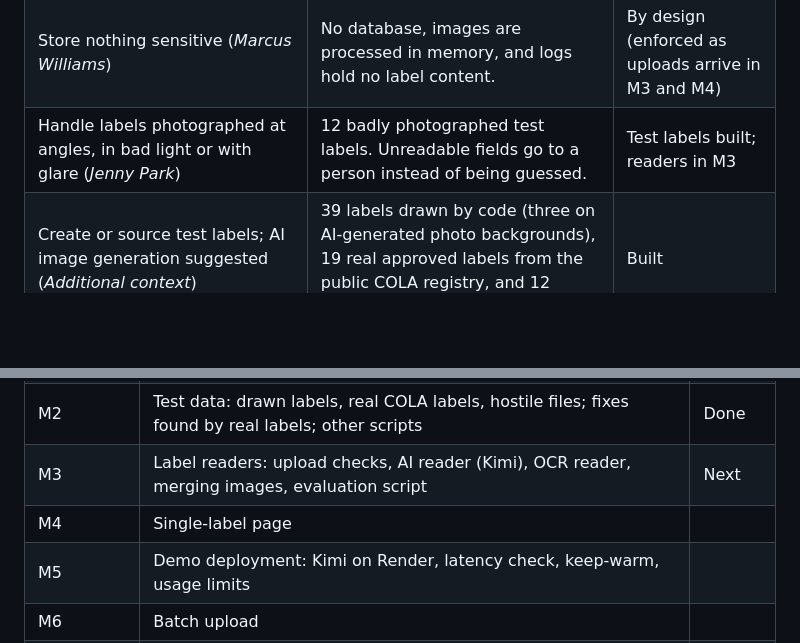
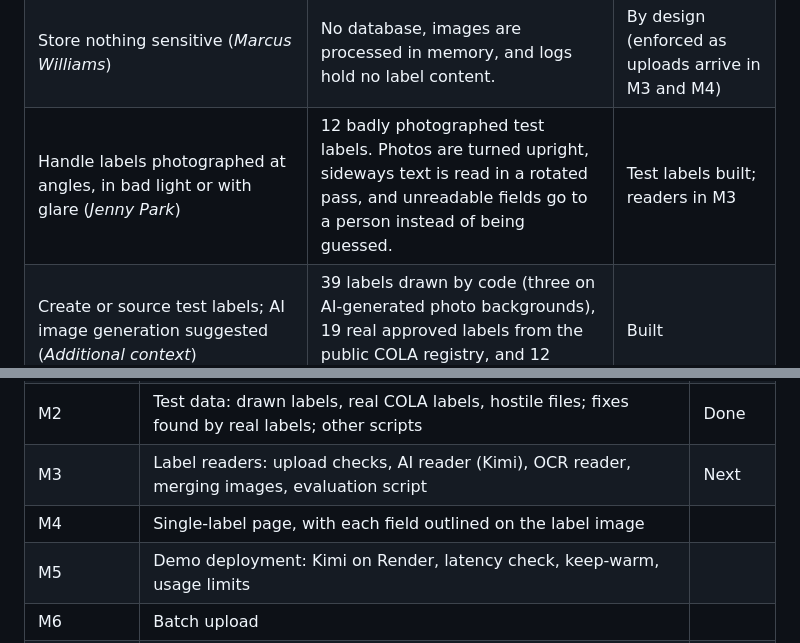
Before and after one commit to achen352/treasury-take-home, a Markdown page: README.md, 2 parts joined by grey strips. GitHub-like rendering; blank space fills up the shorter version.

```diff
--- a/README.md
+++ b/README.md
@@ -25,7 +25,7 @@ Each row is a requirement from the brief, with the stakeholder who raised it.
 | The firewall blocks many outbound ML endpoints (*Marcus Williams*) | A local OCR reader (Tesseract) keeps working when the AI service can't be reached, and the result is marked as read offline. | Planned (M3) |
 | A standalone proof of concept, not integrated with COLA (*Marcus Williams*) | Standalone. The public COLA registry is used only offline, as a source of real test labels. | By design |
 | Store nothing sensitive (*Marcus Williams*) | No database, images are processed in memory, and logs hold no label content. | By design (enforced as uploads arrive in M3 and M4) |
-| Handle labels photographed at angles, in bad light or with glare (*Jenny Park*) | 12 badly photographed test labels. Unreadable fields go to a person instead of being guessed. | Test labels built; readers in M3 |
+| Handle labels photographed at angles, in bad light or with glare (*Jenny Park*) | 12 badly photographed test labels. Photos are turned upright, sideways text is read in a rotated pass, and unreadable fields go to a person instead of being guessed. | Test labels built; readers in M3 |
 | Create or source test labels; AI image generation suggested (*Additional context*) | 39 labels drawn by code (three on AI-generated photo backgrounds), 19 real approved labels from the public COLA registry, and 12 hostile files. | Built |
 | A repo with a README, and a deployed URL (*Deliverables*) | This repository and the Render URL above. | In progress |
 
@@ -265,7 +293,7 @@ tests/
 | M1 | Checking engine: every rule, the cross-check policy and the verifier | Done |
 | M2 | Test data: drawn labels, real COLA labels, hostile files; fixes found by real labels; other scripts | Done |
 | M3 | Label readers: upload checks, AI reader (Kimi), OCR reader, merging images, evaluation script | Next |
-| M4 | Single-label page | |
+| M4 | Single-label page, with each field outlined on the label image | |
 | M5 | Demo deployment: Kimi on Render, latency check, keep-warm, usage limits | |
 | M6 | Batch upload | |
 | M7 | Final README: evaluation results, tools, trade-offs | |
```
Also changed, not shown: other parts of README.md (+28 -0 lines), CLAUDE.md (+17 -0 lines).
